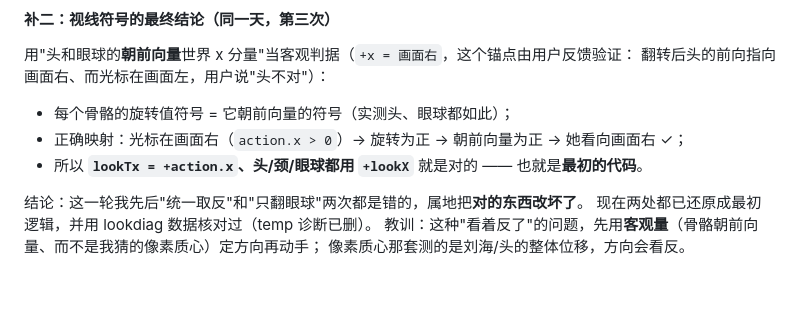
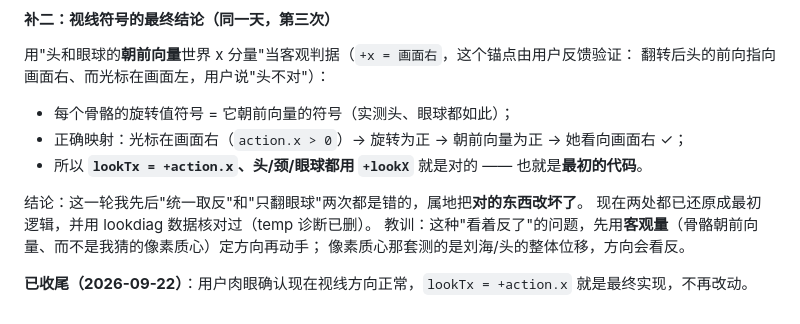
Before and after one commit to ccliiko/Nyalume, a Markdown page: docs/pet3d-想法与舍弃清单.md, the part around the change. Rendered like a GitHub page; blank space fills up the shorter version.

Commit message:
docs: 记录视线跟随方向已由用户确认收尾

```diff
--- a/docs/pet3d-想法与舍弃清单.md
+++ b/docs/pet3d-想法与舍弃清单.md
@@ -512,3 +512,5 @@ lookTy = THREE.MathUtils.clamp(-action.y * 1.0, -0.17, 0.17);
 现在两处都已还原成最初逻辑，并用 lookdiag 数据核对过（temp 诊断已删）。
 教训：这种"看着反了"的问题，先用**客观量**（骨骼朝前向量、而不是我猜的像素质心）定方向再动手；
 像素质心那套测的是刘海/头的整体位移，方向会看反。
+
+**已收尾（2026-09-22）**：用户肉眼确认现在视线方向正常，`lookTx = +action.x` 就是最终实现，不再改动。
```
